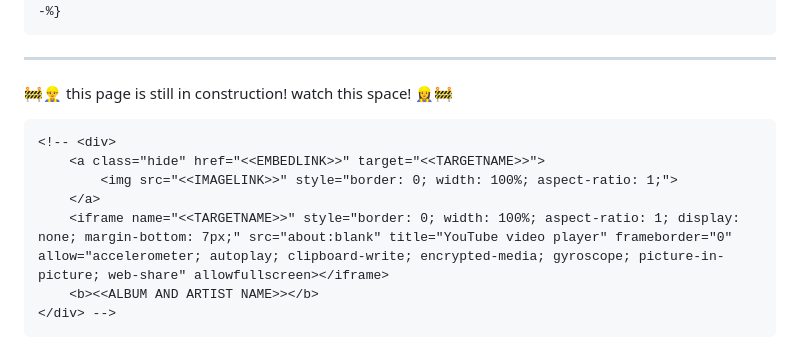
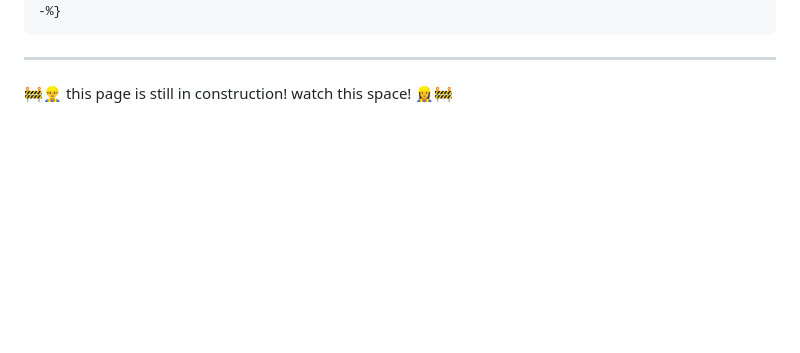
Before and after one commit to uuupah/11ty_neocities, a Markdown page: src/lists/albums.md, the part around the change. Drawn GitHub-style; blank space fills up the shorter version.

Commit message:
remove unnecessary comment from albums page

```diff
--- a/src/lists/albums.md
+++ b/src/lists/albums.md
@@ -141,13 +141,3 @@ date: 2023-07-31
       })
     })
 </script>
-
-<!-- template -->
-
-    <!-- <div>
-        <a class="hide" href="<<EMBEDLINK>>" target="<<TARGETNAME>>">
-            <img src="<<IMAGELINK>>" style="border: 0; width: 100%; aspect-ratio: 1;">
-        </a>
-        <iframe name="<<TARGETNAME>>" style="border: 0; width: 100%; aspect-ratio: 1; display: none; margin-bottom: 7px;" src="about:blank" title="YouTube video player" frameborder="0" allow="accelerometer; autoplay; clipboard-write; encrypted-media; gyroscope; picture-in-picture; web-share" allowfullscreen></iframe>
-        <b><<ALBUM AND ARTIST NAME>></b>
-    </div> -->
```
